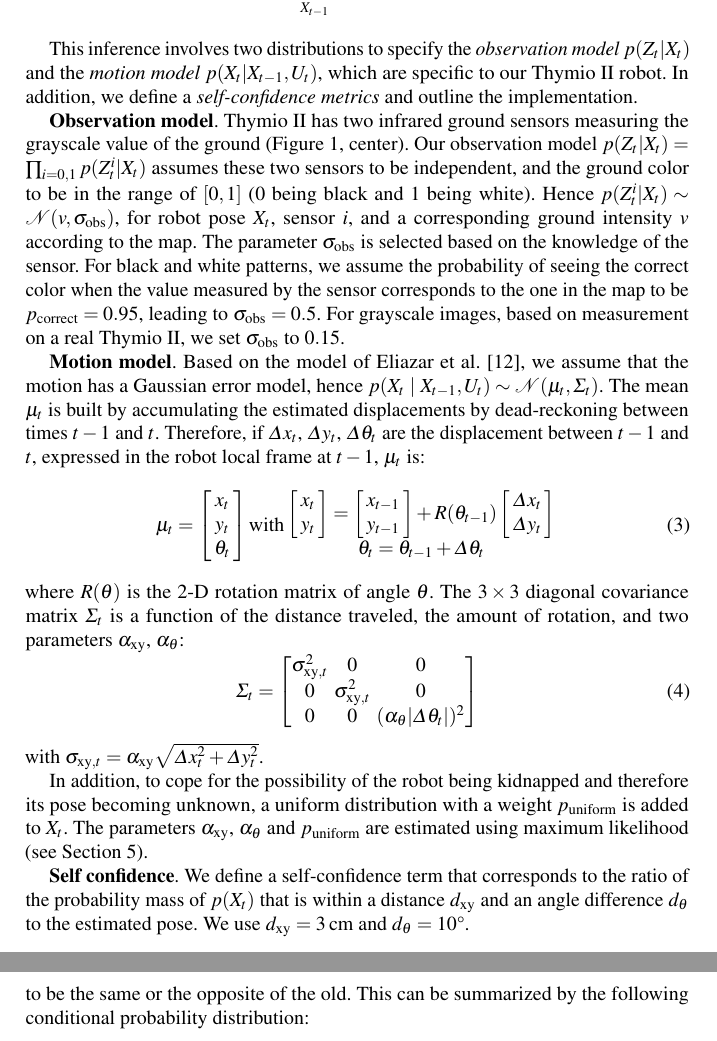
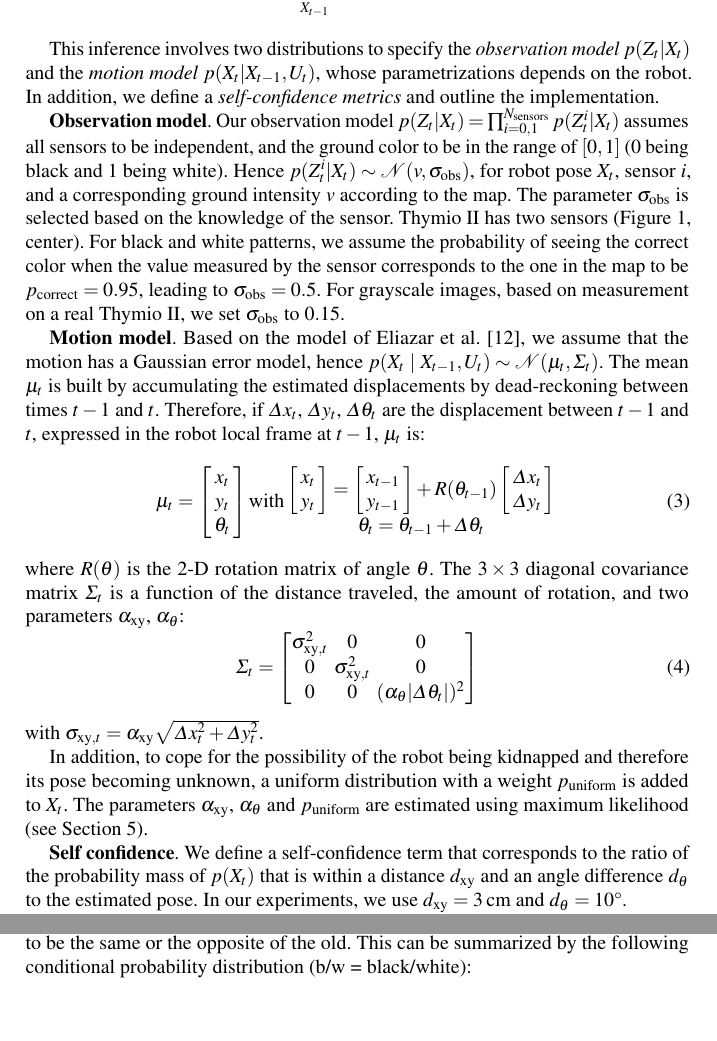
Before and after one commit to epfl-mobots/thymio-ground-localisation, a LaTeX thesis (article/thymio-localisation-dars.tex): two parts of pages 4 and 6 of 13 before the commit and two parts of pages 4 and 5 of 12 after it, joined at a grey line, cut so that both start at the same text, the shorter picture padded with empty space. Compiled offline with pdfLaTeX.

```diff
--- a/article/thymio-localisation-dars.tex
+++ b/article/thymio-localisation-dars.tex
@@ -182,18 +181,16 @@
 %This is a recursive filter to estimate $X_t$ using the previous estimation $X_{t-1}$, the odometry $U_t$ and the observation $Z_t$.
 
 %\subsection{Distributions}
-This inference involves two distributions to specify the \emph{observation model} $p(Z_t | X_t)$ and the \emph{motion model} $p(X_t|X_{t-1}, U_t)$, which are specific to our Thymio~II robot.
+This inference involves two distributions to specify the \emph{observation model} $p(Z_t | X_t)$ and the \emph{motion model} $p(X_t|X_{t-1}, U_t)$, whose parametrizations depends on the robot.
 In addition, we define a \emph{self-confidence metrics} and outline the implementation.
 
 %\subsubsection{Observation model}
 
-\textbf{Observation model}. Thymio~II has two infrared ground sensors measuring the grayscale value of the ground (\fig{thymio}, center).
-%Despite the observations being coupled through the known visual ground pattern serving as map, our model assumes them to be independent, so $p(Z_t | X_t) = \prod_{i=0,1} p(Z_t^{i} | X_t)$.
-%Moreover, we assume the ground color to be in the range $[0,1]$ with $0$ being black and $1$ being white.
-Our observation model $p(Z_t | X_t) = \prod_{i=0,1} p(Z_t^{i} | X_t)$ assumes these two sensors to be independent, and the ground color to be in the range of $[0,1]$ ($0$ being black and $1$ being white).
-%Hence, if sensor $i$ for robot pose $X_t$ should see a ground intensity $v$ according to the map, $p(Z_t^{i} | X_t) \sim \mathcal{N}(v,\sigma_\mathrm{obs})$.
+\textbf{Observation model}.
+Our observation model $p(Z_t | X_t) = \prod_{i=0,1}^{N_\mathrm{sensors}} p(Z_t^{i} | X_t)$ assumes all sensors to be independent, and the ground color to be in the range of $[0,1]$ ($0$ being black and $1$ being white).
 Hence $p(Z_t^{i} | X_t) \sim \mathcal{N}(v,\sigma_\mathrm{obs})$, for robot pose $X_t$, sensor $i$, and a corresponding ground intensity $v$ according to the map.
 The parameter $\sigma_\mathrm{obs}$ is selected based on the knowledge of the sensor.
+Thymio~II has two sensors (\fig{thymio}, center).
 For black and white patterns, we assume the probability of seeing the correct color when the value measured by the sensor corresponds to the one in the map to be $p_\mathrm{correct} = 0.95$, leading to $\sigma_\mathrm{obs} = 0.5$.
 For grayscale images, based on measurement on a real Thymio~II, we set $\sigma_\mathrm{obs}$ to $0.15$.
 
@@ -228,7 +225,7 @@
 %\subsubsection{Self confidence}
 
 \textbf{Self confidence}. We define a self-confidence term that corresponds to the ratio of the probability mass of $p(X_t)$ that is within a distance $d_\mathrm{xy}$ and an angle difference $d_\theta$ to the estimated pose.
-We use $d_\mathrm{xy} = 3$\,cm and $d_\theta = 10$°.
+In our experiments, we use $d_\mathrm{xy} = 3$\,cm and $d_\theta = 10$°.
 
 %\subsection{Implementations}
 
@@ -273,5 +270,5 @@
 
 We can then compute the conditional entropy for two successive ideal binary measurements $O_{t-1}$ and $O_t$ separated by $d$ based on the conditional probability.
 There are two cases: either the robot has not moved enough to change cell (with probability $1 - p_\mathrm{diff}$) and the new observation is the same as the old, or the robot has changed cell (with probability $p_\mathrm{diff}$) and the new observation has the same probability to be the same or the opposite of the old.
-This can be summarized by the following conditional probability distribution:
+This can be summarized by the following conditional probability distribution ({b/w} = {black/white}):
 \begin{equation}
```
Also changed, not shown: article/thymio-localisation-dars.tex (11 more changed lines).
